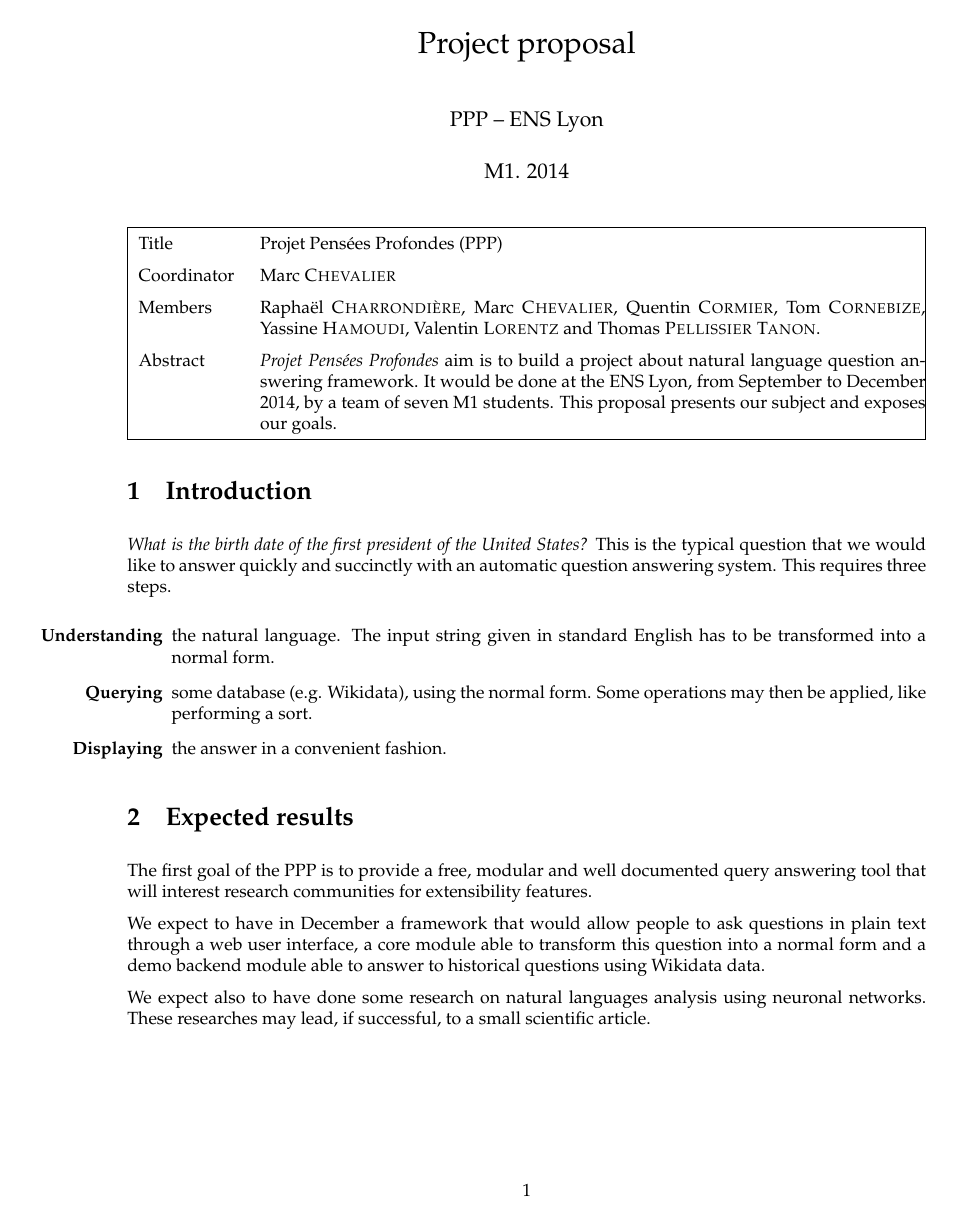
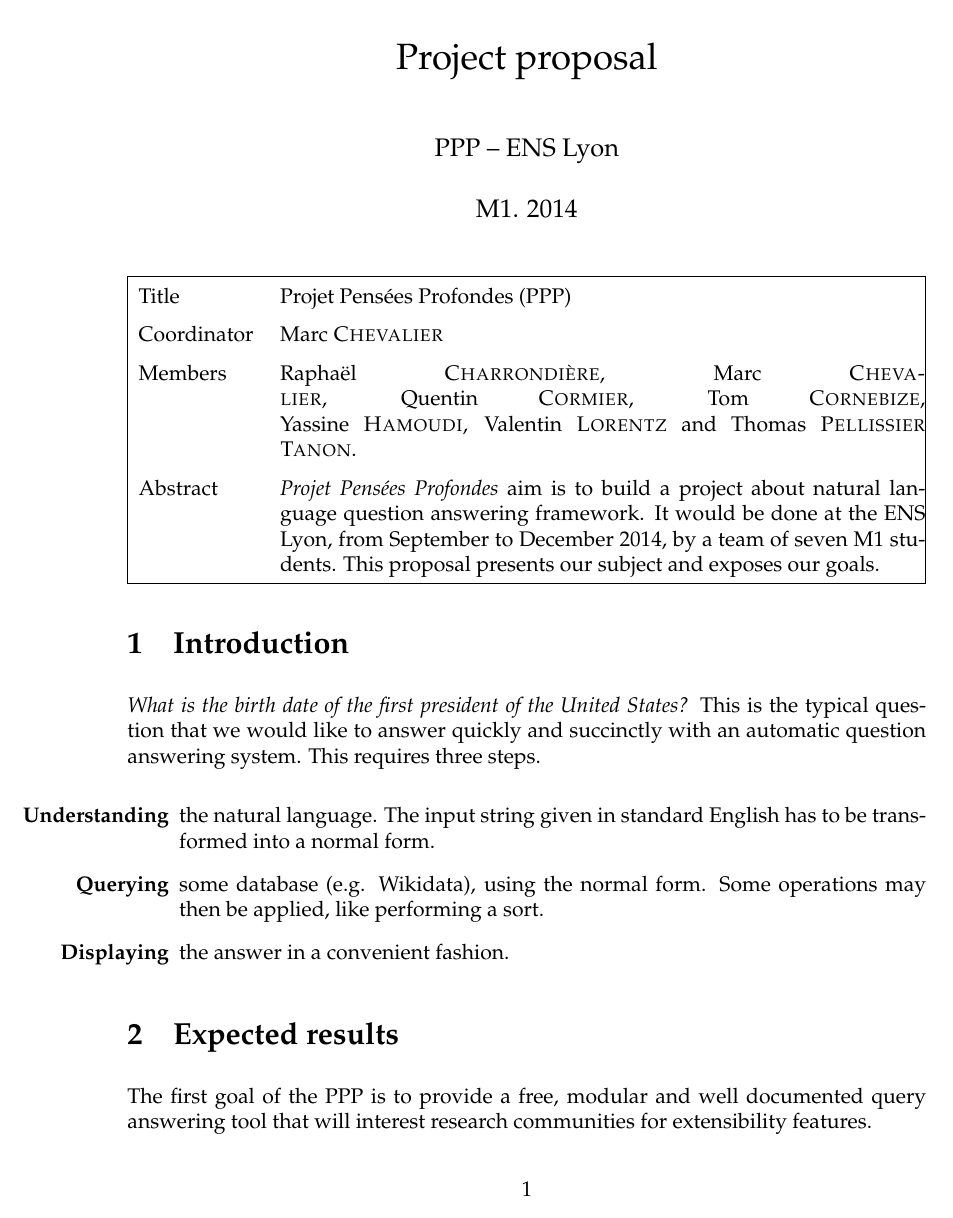
Before and after one commit to ProjetPP/Papers, a LaTeX document (Proposal/proposal.tex): page 1 of 5 before the commit and page 1 of 6 after it. Compiled offline with pdfLaTeX.

```diff
--- a/Proposal/proposal.tex
+++ b/Proposal/proposal.tex
@@ -1,4 +1,4 @@
-\documentclass[a4paper,10pt]{article}
+\documentclass[a4paper,12pt]{article}
 
 \usepackage[utf8]{inputenc}
 \usepackage[english]{babel}
```
